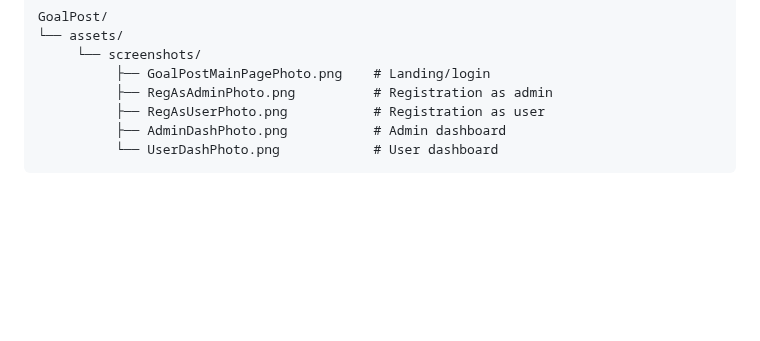
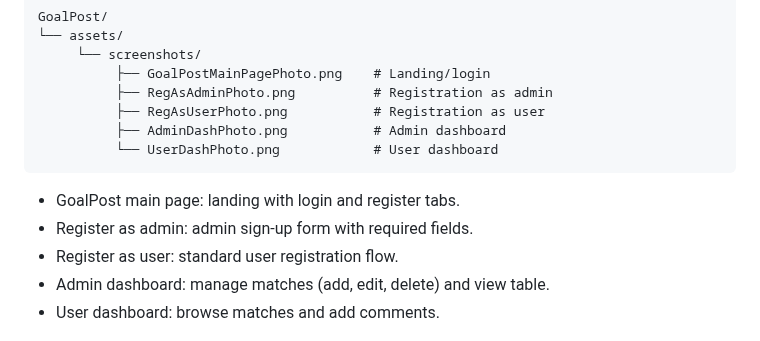
Before and after one commit to MohamadNasser1572/goalpost, a Markdown page: README.md, the part around the change. GitHub-like rendering; blank space fills up the shorter version.

Commit message:
Add descriptions for screenshots

````diff
--- a/README.md
+++ b/README.md
@@ -260,6 +260,12 @@ GoalPost/
           └── UserDashPhoto.png            # User dashboard
 ```
 
+- GoalPost main page: landing with login and register tabs.
+- Register as admin: admin sign-up form with required fields.
+- Register as user: standard user registration flow.
+- Admin dashboard: manage matches (add, edit, delete) and view table.
+- User dashboard: browse matches and add comments.
+
 ![GoalPost main page](assets/screenshots/GoalPostMainPagePhoto.png)
 ![Register as admin](assets/screenshots/RegAsAdminPhoto.png)
 ![Register as user](assets/screenshots/RegAsUserPhoto.png)
````
